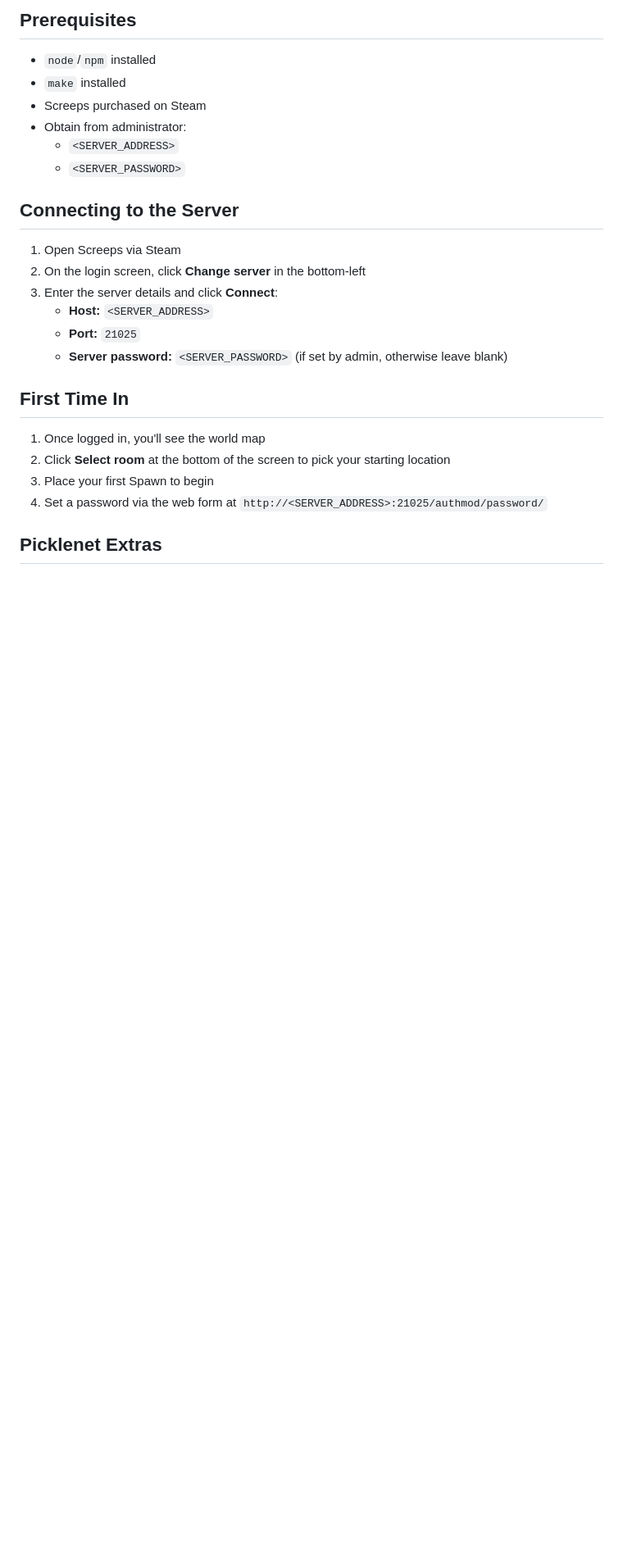
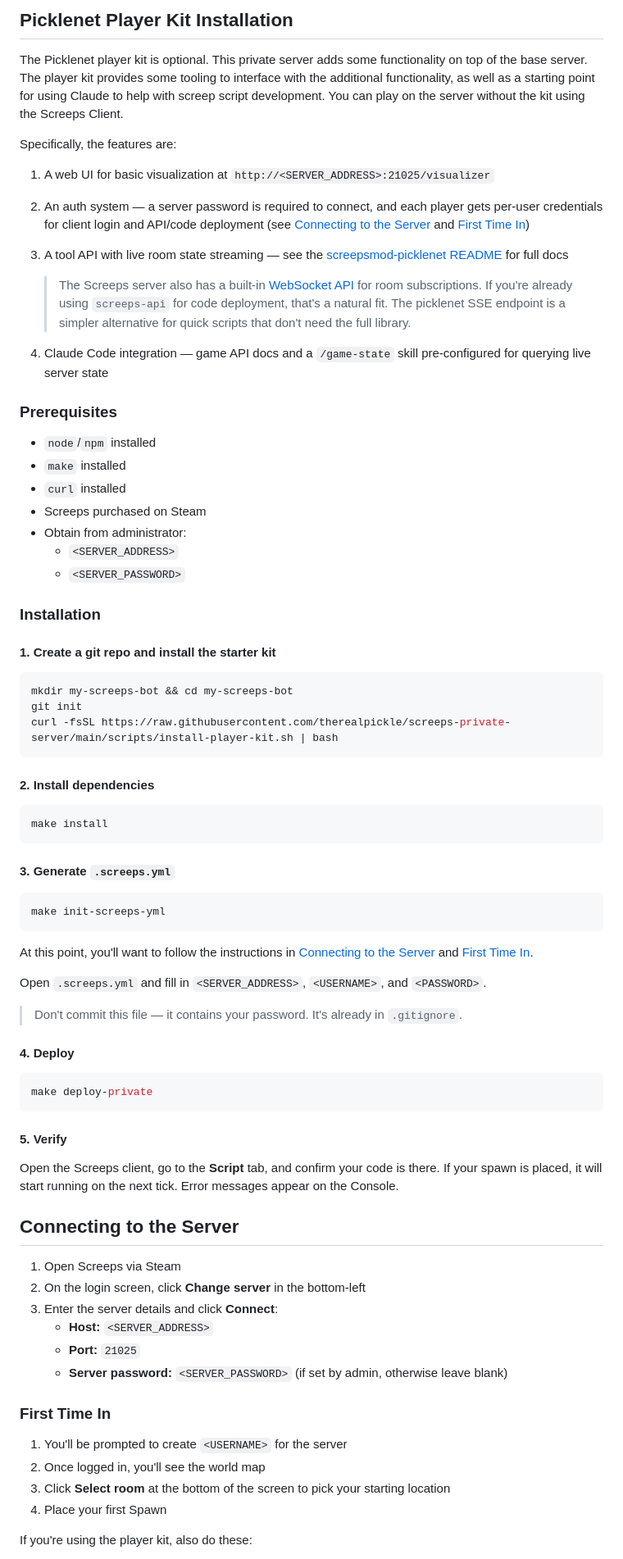
Before and after one commit to therealpickle/screeps-private-server, a Markdown page: player_starter_pack/README.md, the part around one of its changes. Shown at 82% size. Drawn GitHub-style; blank space fills up the shorter version.

````diff
--- a/player_starter_pack/README.md
+++ b/player_starter_pack/README.md
@@ -9,12 +14,75 @@
 
-## Prerequisites
+## Picklenet Player Kit Installation
+
+The Picklenet player kit is optional. This private server adds some functionality on top of the
+base server. The player kit provides some tooling to interface with the additional functionality,
+as well as a starting point for using Claude to help with screep script development. You can play
+on the server without the kit using the Screeps Client.
+
+Specifically, the features are:
+1. A web UI for basic visualization at `http://<SERVER_ADDRESS>:21025/visualizer`
+2. An auth system — a server password is required to connect, and each player gets per-user
+   credentials for client login and API/code deployment
+   (see [Connecting to the Server](#connecting-to-the-server) and [First Time In](#first-time-in))
+3. A tool API with live room state streaming — see the
+   [screepsmod-picklenet README][picklenet-readme] for full docs
+
+   > The Screeps server also has a built-in [WebSocket API][ws-api] for room subscriptions. If
+   > you're already using `screeps-api` for code deployment, that's a natural fit. The picklenet
+   > SSE endpoint is a simpler alternative for quick scripts that don't need the full library.
+
+4. Claude Code integration — game API docs and a `/game-state` skill pre-configured for querying
+   live server state
+
+### Prerequisites
 
 - `node`/`npm` installed
 - `make` installed
+- `curl` installed
 - Screeps purchased on Steam
 - Obtain from administrator:
   - `<SERVER_ADDRESS>`
   - `<SERVER_PASSWORD>`
+
+### Installation
+
+#### 1. Create a git repo and install the starter kit
+
+```bash
+mkdir my-screeps-bot && cd my-screeps-bot
+git init
+curl -fsSL https://raw.githubusercontent.com/therealpickle/screeps-private-server/main/scripts/install-player-kit.sh | bash
+```
+
+#### 2. Install dependencies
+
+```bash
+make install
+```
+
+#### 3. Generate `.screeps.yml`
+
+```bash
+make init-screeps-yml
+```
+
+At this point, you'll want to follow the instructions in
+[Connecting to the Server](#connecting-to-the-server) and [First Time In](#first-time-in).
+
+Open `.screeps.yml` and fill in `<SERVER_ADDRESS>`, `<USERNAME>`, and `<PASSWORD>`.
+
+> Don't commit this file — it contains your password. It's already in `.gitignore`.
+
+#### 4. Deploy
+
+```bash
+make deploy-private
+```
+
+#### 5. Verify
+
+Open the Screeps client, go to the **Script** tab, and confirm your code is there. If your spawn
+is placed, it will start running on the next tick. Error messages appear on the Console.
 
 ## Connecting to the Server
 
@@ -25,12 +93,12 @@
    - **Port:** `21025`
    - **Server password:** `<SERVER_PASSWORD>` (if set by admin, otherwise leave blank)
 
-## First Time In
+### First Time In
 
-1. Once logged in, you'll see the world map
-2. Click **Select room** at the bottom of the screen to pick your starting location
-3. Place your first Spawn to begin
-4. Set a password via the web form at `http://<SERVER_ADDRESS>:21025/authmod/password/`
+1. You'll be prompted to create `<USERNAME>` for the server
+2. Once logged in, you'll see the world map
+3. Click **Select room** at the bottom of the screen to pick your starting location
+4. Place your first Spawn
 
-## Picklenet Extras
+If you're using the player kit, also do these:
 
````
Also changed, not shown: other parts of player_starter_pack/README.md (+38 -73 lines), CLAUDE.md (+1 -0 lines).
